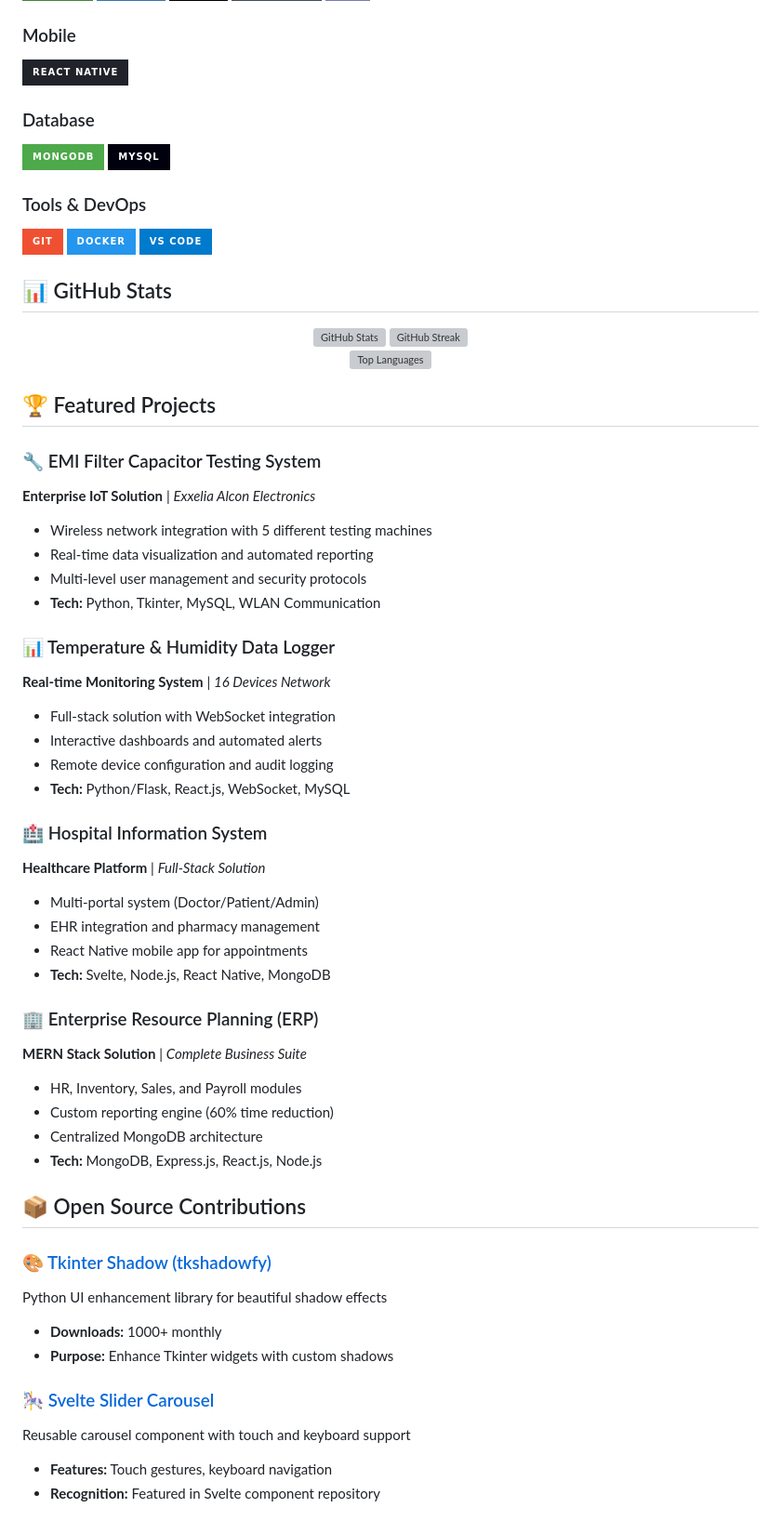
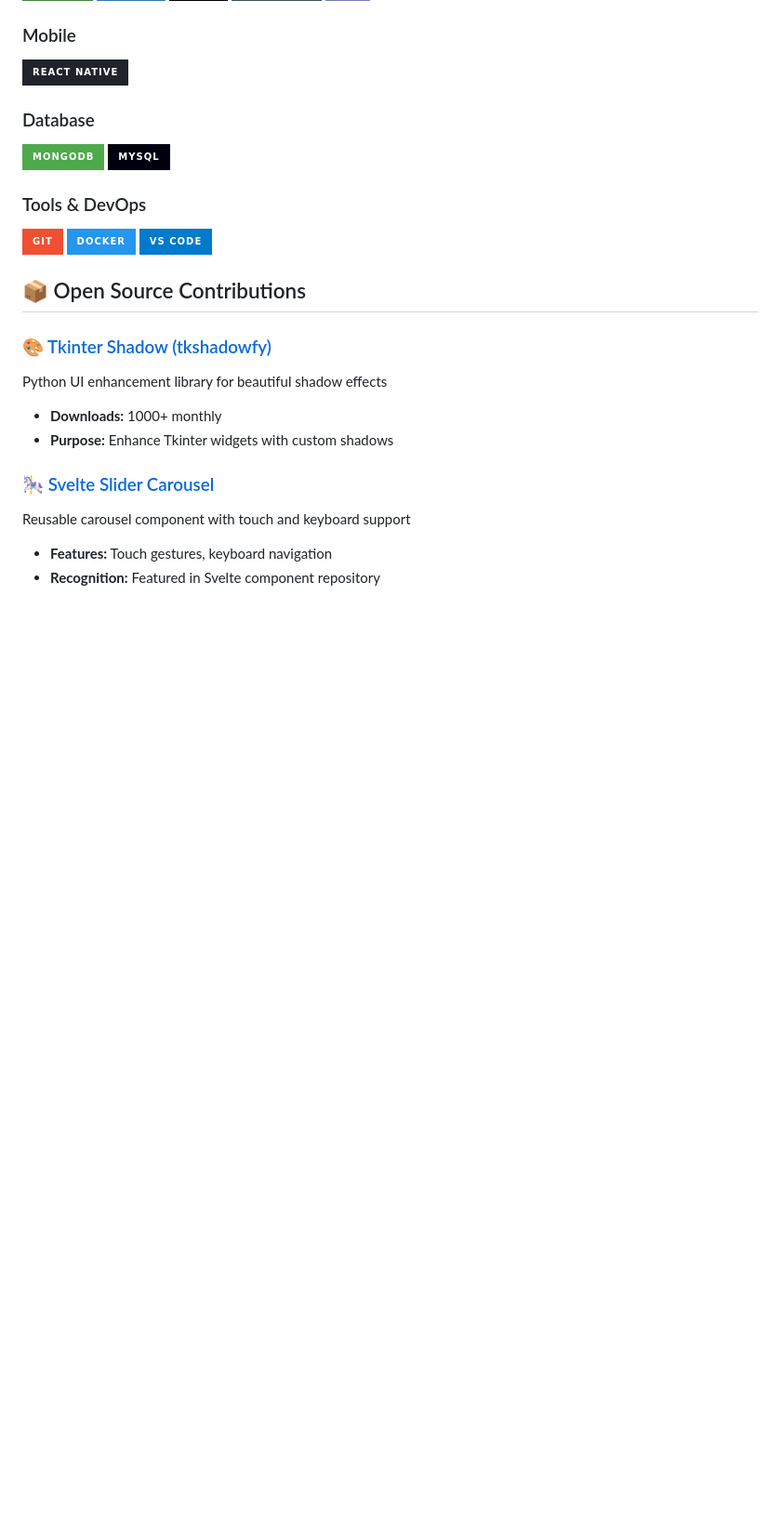
Before and after one commit to Nakxa/Nakxa, a Markdown page: README.md, the part around the change printed below. Shown: that part at 93% size. Drawn GitHub-style; badges without logos; blank space fills up the shorter version; grey boxes are pictures that could not be loaded.

```diff
--- a/README.md
+++ b/README.md
@@ -43,46 +43,6 @@ Full Stack Developer with **2+ years** of experience building robust web and mob
 ![Docker](https://img.shields.io/badge/Docker-2496ED?style=for-the-badge&logo=docker&logoColor=white)
 ![VS Code](https://img.shields.io/badge/VS_Code-007ACC?style=for-the-badge&logo=visual-studio-code&logoColor=white)
 
-## 📊 GitHub Stats
-
-<div align="center">
-  <img src="https://github-readme-stats.vercel.app/api?username=Nakxa&show_icons=true&theme=tokyonight&hide_border=true" alt="GitHub Stats" />
-  <img src="https://github-readme-streak-stats.herokuapp.com/?user=Nakxa&theme=tokyonight&hide_border=true" alt="GitHub Streak" />
-</div>
-
-<div align="center">
-  <img src="https://github-readme-stats.vercel.app/api/top-langs/?username=Nakxa&layout=compact&theme=tokyonight&hide_border=true" alt="Top Languages" />
-</div>
-
-## 🏆 Featured Projects
-
-### 🔧 EMI Filter Capacitor Testing System
-**Enterprise IoT Solution** | *Exxelia Alcon Electronics*
-- Wireless network integration with 5 different testing machines
-- Real-time data visualization and automated reporting
-- Multi-level user management and security protocols
-- **Tech:** Python, Tkinter, MySQL, WLAN Communication
-
-### 📊 Temperature & Humidity Data Logger
-**Real-time Monitoring System** | *16 Devices Network*
-- Full-stack solution with WebSocket integration
-- Interactive dashboards and automated alerts
-- Remote device configuration and audit logging
-- **Tech:** Python/Flask, React.js, WebSocket, MySQL
-
-### 🏥 Hospital Information System
-**Healthcare Platform** | *Full-Stack Solution*
-- Multi-portal system (Doctor/Patient/Admin)
-- EHR integration and pharmacy management
-- React Native mobile app for appointments
-- **Tech:** Svelte, Node.js, React Native, MongoDB
-
-### 🏢 Enterprise Resource Planning (ERP)
-**MERN Stack Solution** | *Complete Business Suite*
-- HR, Inventory, Sales, and Payroll modules
-- Custom reporting engine (60% time reduction)
-- Centralized MongoDB architecture
-- **Tech:** MongoDB, Express.js, React.js, Node.js
 
 ## 📦 Open Source Contributions
 
```
Also changed, not shown: other parts of README.md (+0 -24 lines).
